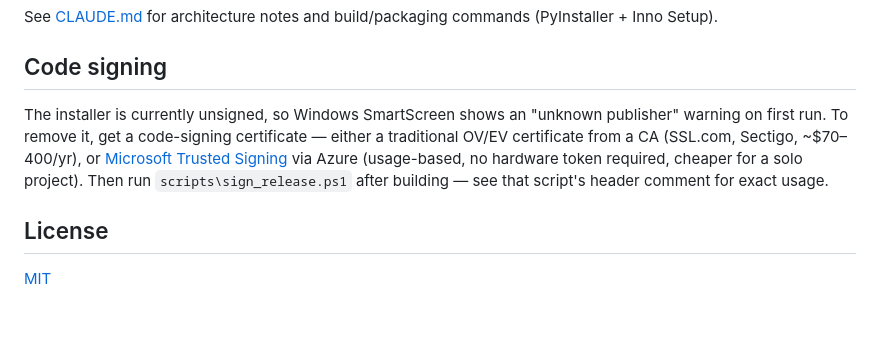
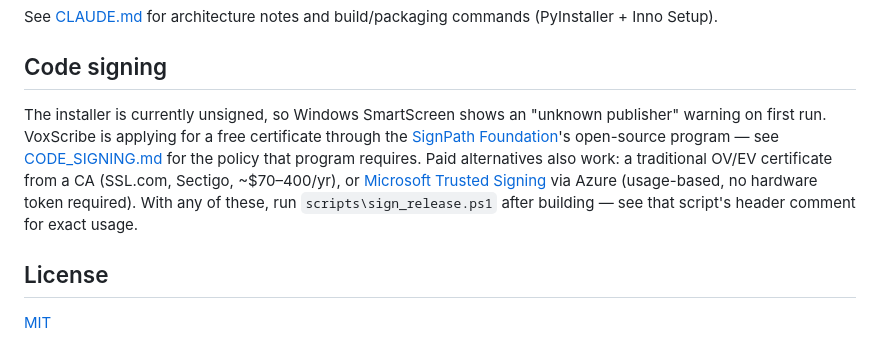
Before and after one commit to ahmedhmam1994/voxscribe-ai-voice-dictation, a Markdown page: README.md, the part around the change. Drawn GitHub-style; blank space fills up the shorter version.

```diff
--- a/README.md
+++ b/README.md
@@ -51,7 +51,7 @@ See [CLAUDE.md](CLAUDE.md) for architecture notes and build/packaging commands (
 
 ## Code signing
 
-The installer is currently unsigned, so Windows SmartScreen shows an "unknown publisher" warning on first run. To remove it, get a code-signing certificate — either a traditional OV/EV certificate from a CA (SSL.com, Sectigo, ~$70–400/yr), or [Microsoft Trusted Signing](https://learn.microsoft.com/en-us/azure/trusted-signing/) via Azure (usage-based, no hardware token required, cheaper for a solo project). Then run `scripts\sign_release.ps1` after building — see that script's header comment for exact usage.
+The installer is currently unsigned, so Windows SmartScreen shows an "unknown publisher" warning on first run. VoxScribe is applying for a free certificate through the [SignPath Foundation](https://signpath.org)'s open-source program — see [CODE_SIGNING.md](CODE_SIGNING.md) for the policy that program requires. Paid alternatives also work: a traditional OV/EV certificate from a CA (SSL.com, Sectigo, ~$70–400/yr), or [Microsoft Trusted Signing](https://learn.microsoft.com/en-us/azure/trusted-signing/) via Azure (usage-based, no hardware token required). With any of these, run `scripts\sign_release.ps1` after building — see that script's header comment for exact usage.
 
 ## License
 
```
Also changed, not shown: CODE_SIGNING.md (added, +23 -0 lines).
